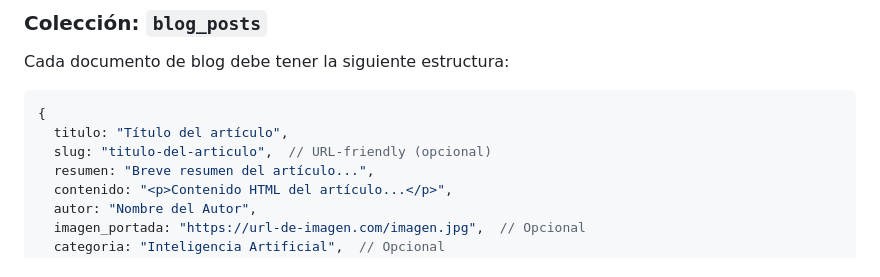
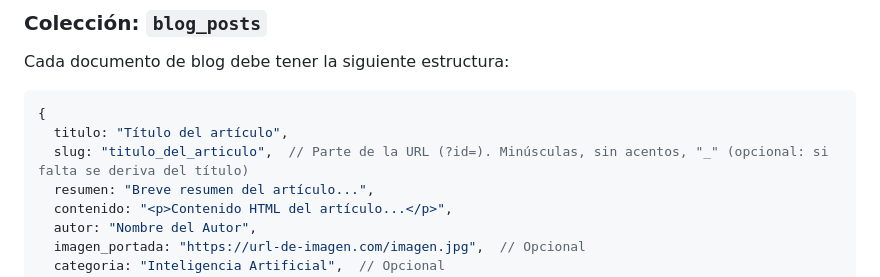
Before and after one commit to AlfonsoPiedrabuena/WebSite-Catalysis, a Markdown page: README.md, the part around the change. GitHub-like rendering.

Commit message:
Docs: slug en URLs del blog, Open Graph para crawlers y estado del spec
Co-Authored-By: Claude Sonnet 5.5 <noreply@anthropic.com>

````diff
--- a/README.md
+++ b/README.md
@@ -121,7 +121,7 @@ Cada documento de blog debe tener la siguiente estructura:
 ```javascript
 {
   titulo: "Título del artículo",
-  slug: "titulo-del-articulo",  // URL-friendly (opcional)
+  slug: "titulo_del_articulo",  // Parte de la URL (?id=). Minúsculas, sin acentos, "_" (opcional: si falta se deriva del título)
   resumen: "Breve resumen del artículo...",
   contenido: "<p>Contenido HTML del artículo...</p>",
   autor: "Nombre del Autor",
````
Also changed, not shown: CLAUDE.md (+27 -4 lines), reqs/og-tags-blog-post.md (+1 -1 lines).
